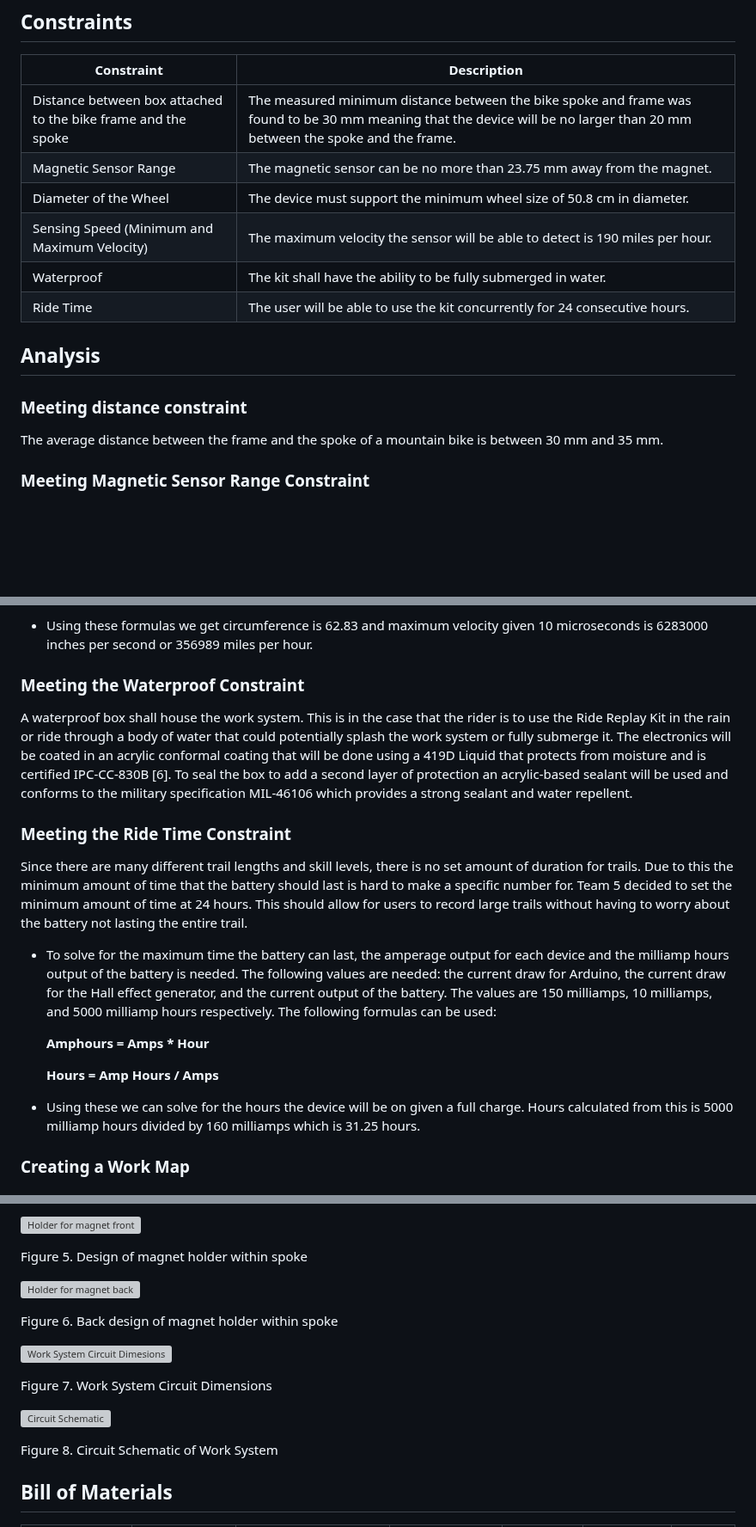
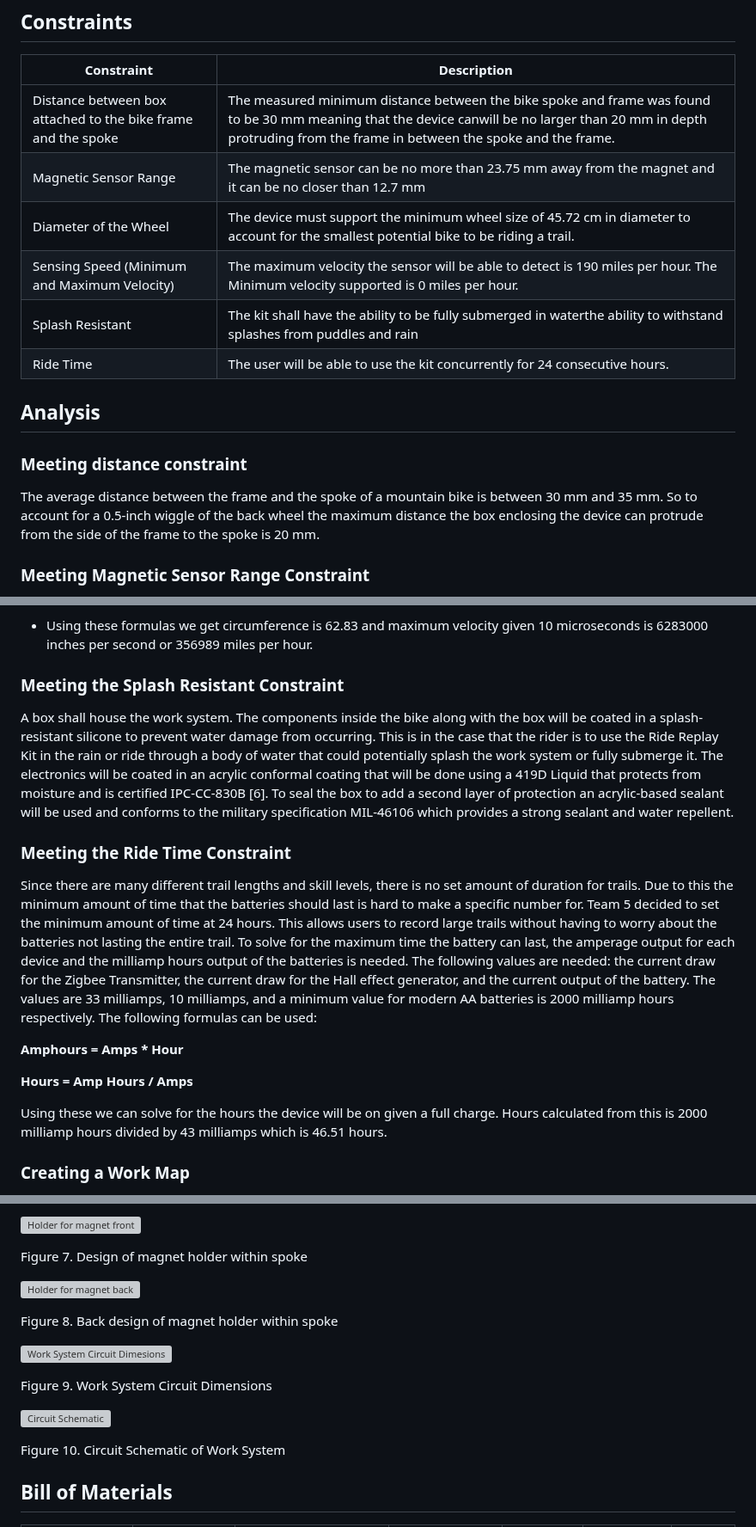
Before and after one commit to Baebel43/team5capstone, a Markdown page: Documentation/Signoffs/WorkSysten(1).md, 3 parts joined by grey strips. Shown at 86% size. Drawn GitHub-style; blank space fills up the shorter version; grey boxes are pictures that could not be loaded.

Commit message:
Revision to WorkSystem Detail Design

```diff
--- a/Documentation/Signoffs/WorkSysten(1).md
+++ b/Documentation/Signoffs/WorkSysten(1).md
@@ -12,11 +12,11 @@ The work subsystem uses the weight of the user, the velocity of the bike, and th
 
 |Constraint        |Description        |
 |------------------|-------------------|
-|Distance between box attached to the bike frame and the spoke | The measured minimum distance between the bike spoke and frame was found to be 30 mm meaning that the device will be no larger than 20 mm between the spoke and the frame.|
-|Magnetic Sensor Range | The magnetic sensor can be no more than 23.75 mm away from the magnet.|
-|Diameter of the Wheel | The device must support the minimum wheel size of 50.8 cm in diameter.|
-|Sensing Speed (Minimum and Maximum Velocity) | The maximum velocity the sensor will be able to detect is 190 miles per hour.|
-|Waterproof | The kit shall have the ability to be fully submerged in water.|
+|Distance between box attached to the bike frame and the spoke | The measured minimum distance between the bike spoke and frame was found to be 30 mm meaning that the device canwill be no larger than 20 mm in depth protruding from the frame in between the spoke and the frame. |
+|Magnetic Sensor Range | The magnetic sensor can be no more than 23.75 mm away from the magnet and it can be no closer than 12.7 mm|
+|Diameter of the Wheel | The device must support the minimum wheel size of 45.72 cm in diameter to account for the smallest potential bike to be riding a trail. |
+|Sensing Speed (Minimum and Maximum Velocity) | The maximum velocity the sensor will be able to detect is 190 miles per hour. The Minimum velocity supported is 0 miles per hour.|
+|Splash Resistant | The kit shall have the ability to be fully submerged in waterthe ability to withstand splashes from puddles and rain|
 |Ride Time | The user will be able to use the kit concurrently for 24 consecutive hours.|
 
 
@@ -24,7 +24,7 @@ The work subsystem uses the weight of the user, the velocity of the bike, and th
 
 ### Meeting distance constraint
 
-The average distance between the frame and the spoke of a mountain bike is between 30 mm and 35 mm.
+The average distance between the frame and the spoke of a mountain bike is between 30 mm and 35 mm. So to account for a 0.5-inch wiggle of the back wheel the maximum distance the box enclosing the device can protrude from the side of the frame to the spoke is 20 mm.
 
 
 ### Meeting Magnetic Sensor Range Constraint
@@ -62,21 +62,21 @@ The Maximum Velocity that the Work System can record at is well above the 190 MP
 - Using these formulas we get circumference is 62.83 and maximum velocity given 10 microseconds is 6283000 inches per second or 356989 miles per hour.
 
 
-### Meeting the Waterproof Constraint
+### Meeting the Splash Resistant Constraint
 
-A waterproof box shall house the work system. This is in the case that the rider is to use the Ride Replay Kit in the rain or ride through a body of water that could potentially splash the work system or fully submerge it. The electronics will be coated in an acrylic conformal coating that will be done using a 419D Liquid that protects from moisture and is certified IPC-CC-830B [6]. To seal the box to add a second layer of protection an acrylic-based sealant will be used and conforms to the military specification MIL-46106 which provides a strong sealant and water repellent.
+A box shall house the work system. The components inside the bike along with the box will be coated in a splash-resistant silicone to prevent water damage from occurring. This is in the case that the rider is to use the Ride Replay Kit in the rain or ride through a body of water that could potentially splash the work system or fully submerge it. The electronics will be coated in an acrylic conformal coating that will be done using a 419D Liquid that protects from moisture and is certified IPC-CC-830B [6]. To seal the box to add a second layer of protection an acrylic-based sealant will be used and conforms to the military specification MIL-46106 which provides a strong sealant and water repellent.
+
 
 ### Meeting the Ride Time Constraint
+Since there are many different trail lengths and skill levels, there is no set amount of duration for trails. Due to this the minimum amount of time that the batteries should last is hard to make a specific number for. Team 5 decided to set the minimum amount of time at 24 hours. This allows users to record large trails without having to worry about the batteries not lasting the entire trail.
+To solve for the maximum time the battery can last, the amperage output for each device and the milliamp hours output of the batteries is needed. The following values are needed: the current draw for the Zigbee Transmitter, the current draw for the Hall effect generator, and the current output of the battery. The values are 33 milliamps, 10 milliamps, and a minimum value for modern AA batteries is 2000 milliamp hours respectively. The following formulas can be used:
 
-Since there are many different trail lengths and skill levels, there is no set amount of duration for trails. Due to this the minimum amount of time that the battery should last is hard to make a specific number for. Team 5 decided to set the minimum amount of time at 24 hours. This should allow for users to record large trails without having to worry about the battery not lasting the entire trail.
+**Amphours = Amps * Hour**
 
-- To solve for the maximum time the battery can last, the amperage output for each device and the milliamp hours output of the battery is needed. The following values are needed: the current draw for Arduino, the current draw for the Hall effect generator, and the current output of the battery. The values are 150 milliamps, 10 milliamps, and 5000 milliamp hours respectively. The following formulas can be used:
+**Hours = Amp Hours / Amps**
 
-  **Amphours = Amps * Hour**
+Using these we can solve for the hours the device will be on given a full charge. Hours calculated from this is 2000 milliamp hours divided by 43 milliamps which is 46.51 hours.
 
-  **Hours = Amp Hours / Amps**
-
-- Using these we can solve for the hours the device will be on given a full charge. Hours calculated from this is 5000 milliamp hours divided by 160 milliamps which is 31.25 hours.
 
 ### Creating a Work Map
 
@@ -108,13 +116,13 @@ Figure 4. Design of Housing for work system with lid
 
 ![Holder for magnet front](https://github.com/Baebel43/team5capstone/blob/main/Documentation/Images/Worksystemmagnetholderfront.png)
 
-Figure 5. Design of magnet holder within spoke
+Figure 7. Design of magnet holder within spoke
 
 ![Holder for magnet back](https://github.com/Baebel43/team5capstone/blob/main/Documentation/Images/Worksystemmagnetholder1.png)
 
-Figure 6. Back design of magnet holder within spoke
+Figure 8. Back design of magnet holder within spoke
 
 ![Work System Circuit Dimesions](https://github.com/Baebel43/team5capstone/blob/main/Documentation/Images/ArduinoNanoOnPerfboardWithDimensions.png)
 
-Figure 7. Work System Circuit Dimensions
+Figure 9. Work System Circuit Dimensions
 
@@ -122,5 +130,5 @@ Figure 7. Work System Circuit Dimensions
 
-Figure 8. Circuit Schematic of Work System
+Figure 10. Circuit Schematic of Work System
 
 
 
```
Also changed, not shown: other parts of Documentation/Signoffs/WorkSysten(1).md (+18 -7 lines).
